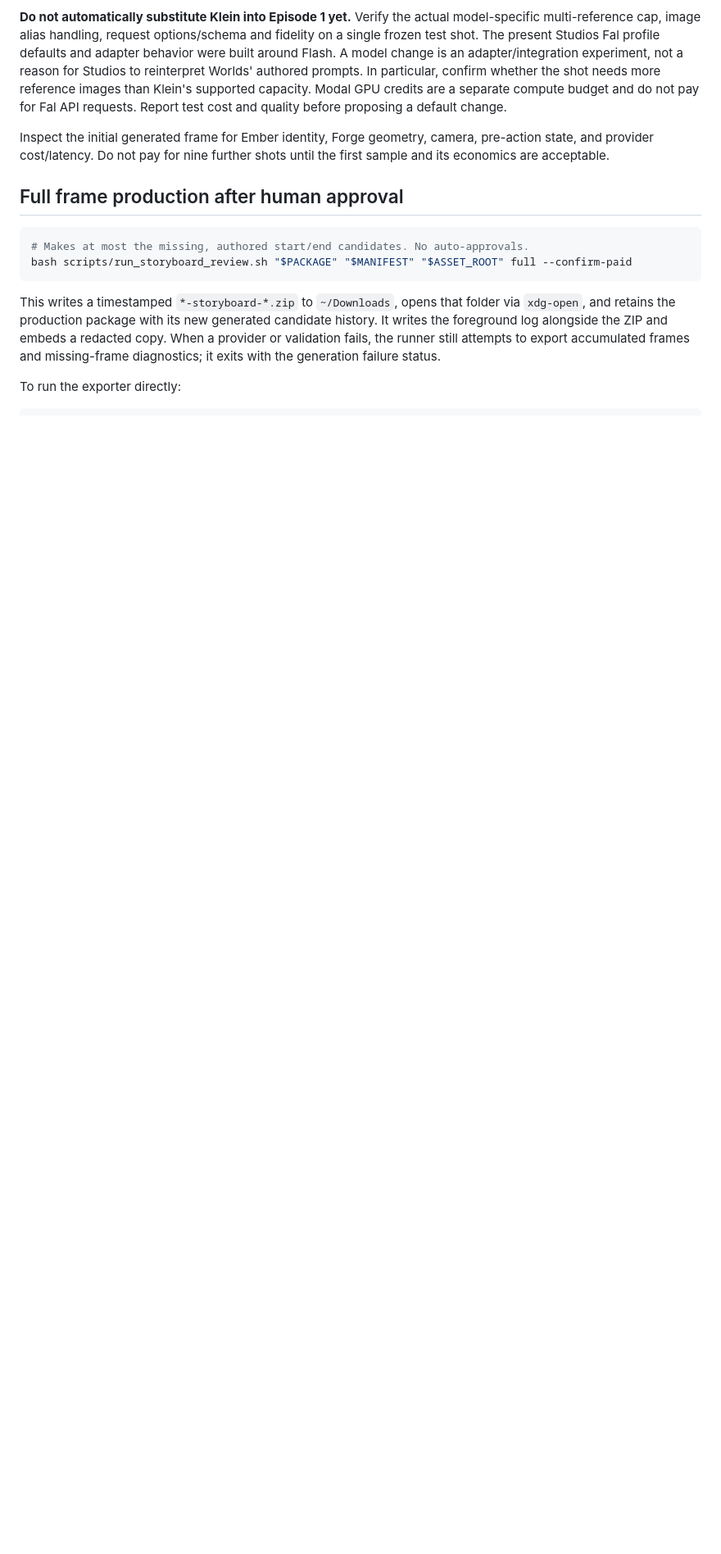
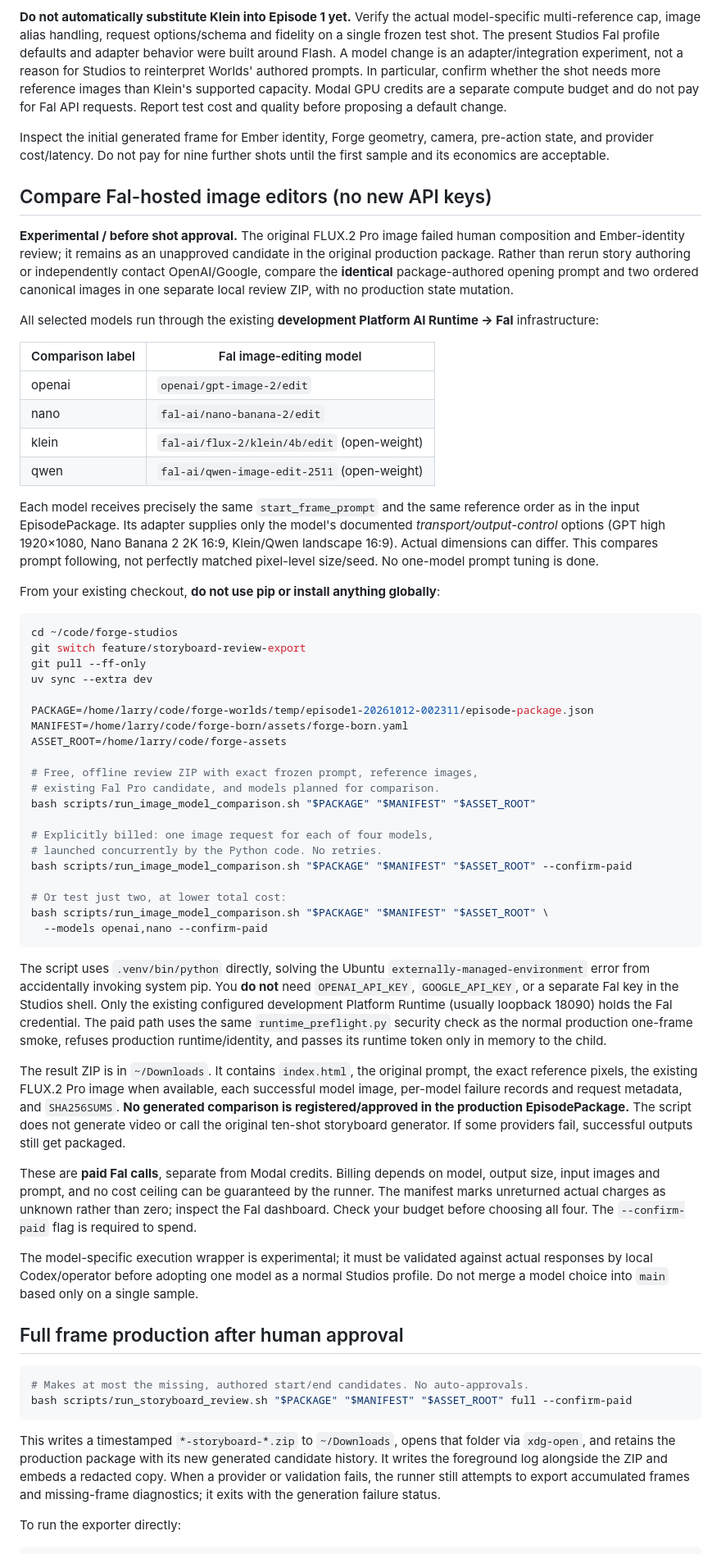
Before and after one commit to AgenticForge-Labs/forge-studios, a Markdown page: docs/STORYBOARD_REVIEW_EXPORT.md, the part around the change. Shown at 82% size. Rendered like a GitHub page; blank space fills up the shorter version.

Commit message:
Document Fal-only model comparisons, explicit paid guard, ZIP and PEP 668-safe invocation

````diff
--- a/docs/STORYBOARD_REVIEW_EXPORT.md
+++ b/docs/STORYBOARD_REVIEW_EXPORT.md
@@ -176,6 +176,85 @@ Inspect the initial generated frame for Ember identity, Forge geometry, camera,
 pre-action state, and provider cost/latency. Do not pay for nine further shots
 until the first sample and its economics are acceptable.
 
+## Compare Fal-hosted image editors (no new API keys)
+
+**Experimental / before shot approval.** The original FLUX.2 Pro image failed
+human composition and Ember-identity review; it remains as an unapproved
+candidate in the original production package. Rather than rerun story
+authoring or independently contact OpenAI/Google, compare the **identical**
+package-authored opening prompt and two ordered canonical images in one
+separate local review ZIP, with no production state mutation.
+
+All selected models run through the existing **development Platform AI
+Runtime → Fal** infrastructure:
+
+| Comparison label | Fal image-editing model |
+|---|---|
+| openai | `openai/gpt-image-2/edit` |
+| nano | `fal-ai/nano-banana-2/edit` |
+| klein | `fal-ai/flux-2/klein/4b/edit` (open-weight) |
+| qwen | `fal-ai/qwen-image-edit-2511` (open-weight) |
+
+Each model receives precisely the same `start_frame_prompt` and the same
+reference order as in the input EpisodePackage. Its adapter supplies only
+the model's documented *transport/output-control* options (GPT high 1920×1080,
+Nano Banana 2 2K 16:9, Klein/Qwen landscape 16:9).
+Actual dimensions can differ. This compares prompt following, not perfectly
+matched pixel-level size/seed. No one-model prompt tuning is done.
+
+From your existing checkout, **do not use pip or install anything globally**:
+
+```bash
+cd ~/code/forge-studios
+git switch feature/storyboard-review-export
+git pull --ff-only
+uv sync --extra dev
+
+PACKAGE=/home/larry/code/forge-worlds/temp/episode1-20261012-002311/episode-package.json
+MANIFEST=/home/larry/code/forge-born/assets/forge-born.yaml
+ASSET_ROOT=/home/larry/code/forge-assets
+
+# Free, offline review ZIP with exact frozen prompt, reference images,
+# existing Fal Pro candidate, and models planned for comparison.
+bash scripts/run_image_model_comparison.sh "$PACKAGE" "$MANIFEST" "$ASSET_ROOT"
+
+# Explicitly billed: one image request for each of four models,
+# launched concurrently by the Python code. No retries.
+bash scripts/run_image_model_comparison.sh "$PACKAGE" "$MANIFEST" "$ASSET_ROOT" --confirm-paid
+
+# Or test just two, at lower total cost:
+bash scripts/run_image_model_comparison.sh "$PACKAGE" "$MANIFEST" "$ASSET_ROOT" \
+  --models openai,nano --confirm-paid
+```
+
+The script uses `.venv/bin/python` directly, solving the Ubuntu
+`externally-managed-environment` error from accidentally invoking system pip.
+You **do not** need `OPENAI_API_KEY`, `GOOGLE_API_KEY`, or a separate
+Fal key in the Studios shell. Only the existing configured development Platform
+Runtime (usually loopback 18090) holds the Fal credential.
+The paid path uses the same `runtime_preflight.py` security check as the
+normal production one-frame smoke, refuses production runtime/identity, and
+passes its runtime token only in memory to the child.
+
+The result ZIP is in `~/Downloads`. It contains `index.html`, the original
+prompt, the exact reference pixels, the existing FLUX.2 Pro image when available,
+each successful model image, per-model failure records and request metadata,
+and `SHA256SUMS`. **No generated comparison is registered/approved in the
+production EpisodePackage.** The script does not generate video or call the
+original ten-shot storyboard generator. If some providers fail, successful
+outputs still get packaged.
+
+These are **paid Fal calls**, separate from Modal credits. Billing depends on
+model, output size, input images and prompt, and no cost ceiling can be
+guaranteed by the runner. The manifest marks unreturned actual charges as
+unknown rather than zero; inspect the Fal dashboard. Check your budget before
+choosing all four. The `--confirm-paid` flag is required to spend.
+
+The model-specific execution wrapper is experimental; it must be validated
+against actual responses by local Codex/operator before adopting one model as
+a normal Studios profile. Do not merge a model choice into `main` based only
+on a single sample.
+
 ## Full frame production after human approval
 
 ```bash
````
